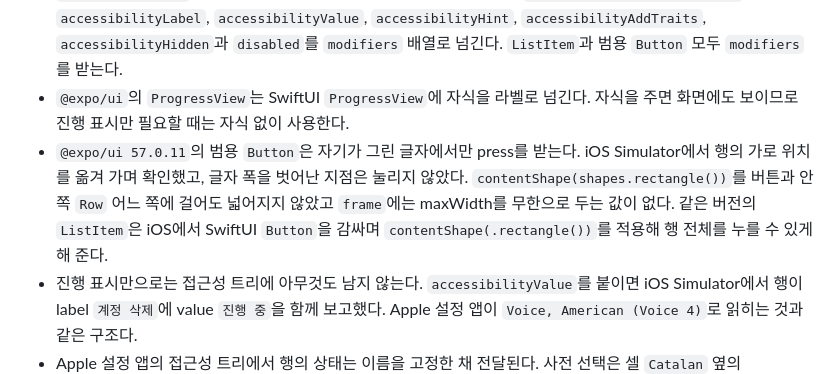
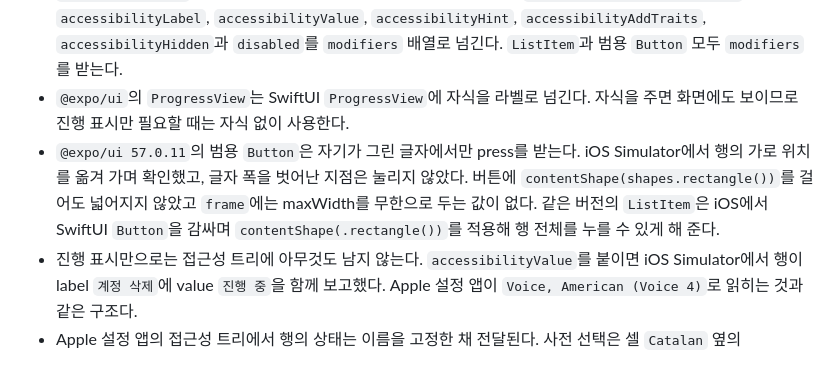
Before and after one commit to toy-crane/turbo-repo-template, a Markdown page: docs/decisions/mobile-action-progress.md, the part around the change. GitHub-like rendering.

```diff
--- a/docs/decisions/mobile-action-progress.md
+++ b/docs/decisions/mobile-action-progress.md
@@ -54,7 +54,7 @@
 - [Apple 진행 표시 지침](https://developer.apple.com/design/human-interface-guidelines/progress-indicators)은 진행 표시를 일관된 자리에 두라고 안내한다. 컨트롤 바로 옆에 두라는 문장은 macOS 절에 있으므로 iOS 규칙으로 인용하지 않는다.
 - `@expo/ui 57.0.11`은 접근성을 props가 아니라 modifier로 제공한다. `@expo/ui/swift-ui/modifiers`의 `accessibilityLabel`, `accessibilityValue`, `accessibilityHint`, `accessibilityAddTraits`, `accessibilityHidden`과 `disabled`를 `modifiers` 배열로 넘긴다. `ListItem`과 범용 `Button` 모두 `modifiers`를 받는다.
 - `@expo/ui`의 `ProgressView`는 SwiftUI `ProgressView`에 자식을 라벨로 넘긴다. 자식을 주면 화면에도 보이므로 진행 표시만 필요할 때는 자식 없이 사용한다.
-- `@expo/ui 57.0.11`의 범용 `Button`은 자기가 그린 글자에서만 press를 받는다. iOS Simulator에서 행의 가로 위치를 옮겨 가며 확인했고, 글자 폭을 벗어난 지점은 눌리지 않았다. `contentShape(shapes.rectangle())`를 버튼과 안쪽 `Row` 어느 쪽에 걸어도 넓어지지 않았고 `frame`에는 maxWidth를 무한으로 두는 값이 없다. 같은 버전의 `ListItem`은 iOS에서 SwiftUI `Button`을 감싸며 `contentShape(.rectangle())`를 적용해 행 전체를 누를 수 있게 해 준다.
+- `@expo/ui 57.0.11`의 범용 `Button`은 자기가 그린 글자에서만 press를 받는다. iOS Simulator에서 행의 가로 위치를 옮겨 가며 확인했고, 글자 폭을 벗어난 지점은 눌리지 않았다. 버튼에 `contentShape(shapes.rectangle())`를 걸어도 넓어지지 않았고 `frame`에는 maxWidth를 무한으로 두는 값이 없다. 같은 버전의 `ListItem`은 iOS에서 SwiftUI `Button`을 감싸며 `contentShape(.rectangle())`를 적용해 행 전체를 누를 수 있게 해 준다.
 - 진행 표시만으로는 접근성 트리에 아무것도 남지 않는다. `accessibilityValue`를 붙이면 iOS Simulator에서 행이 label `계정 삭제`에 value `진행 중`을 함께 보고했다. Apple 설정 앱이 `Voice, American (Voice 4)`로 읽히는 것과 같은 구조다.
 - Apple 설정 앱의 접근성 트리에서 행의 상태는 이름을 고정한 채 전달된다. 사전 선택은 셀 `Catalan` 옆의 `selected` 요소로, Siri 음성은 셀의 `selected` 트레잇과 별도 `Checkmark` 요소로, 값이 있는 행은 `Voice, American (Voice 4)`처럼 이름과 값으로 읽힌다.
 - [App Store 심사 지침 5.1.1(v)](https://developer.apple.com/support/offering-account-deletion-in-your-app/)은 계정 삭제를 앱에서 찾기 쉬운 곳에 두고 오래 걸리면 알리라고 요구하지만 버튼 문구는 정하지 않는다.
```
Also changed, not shown: README.md (+1 -1 lines).
